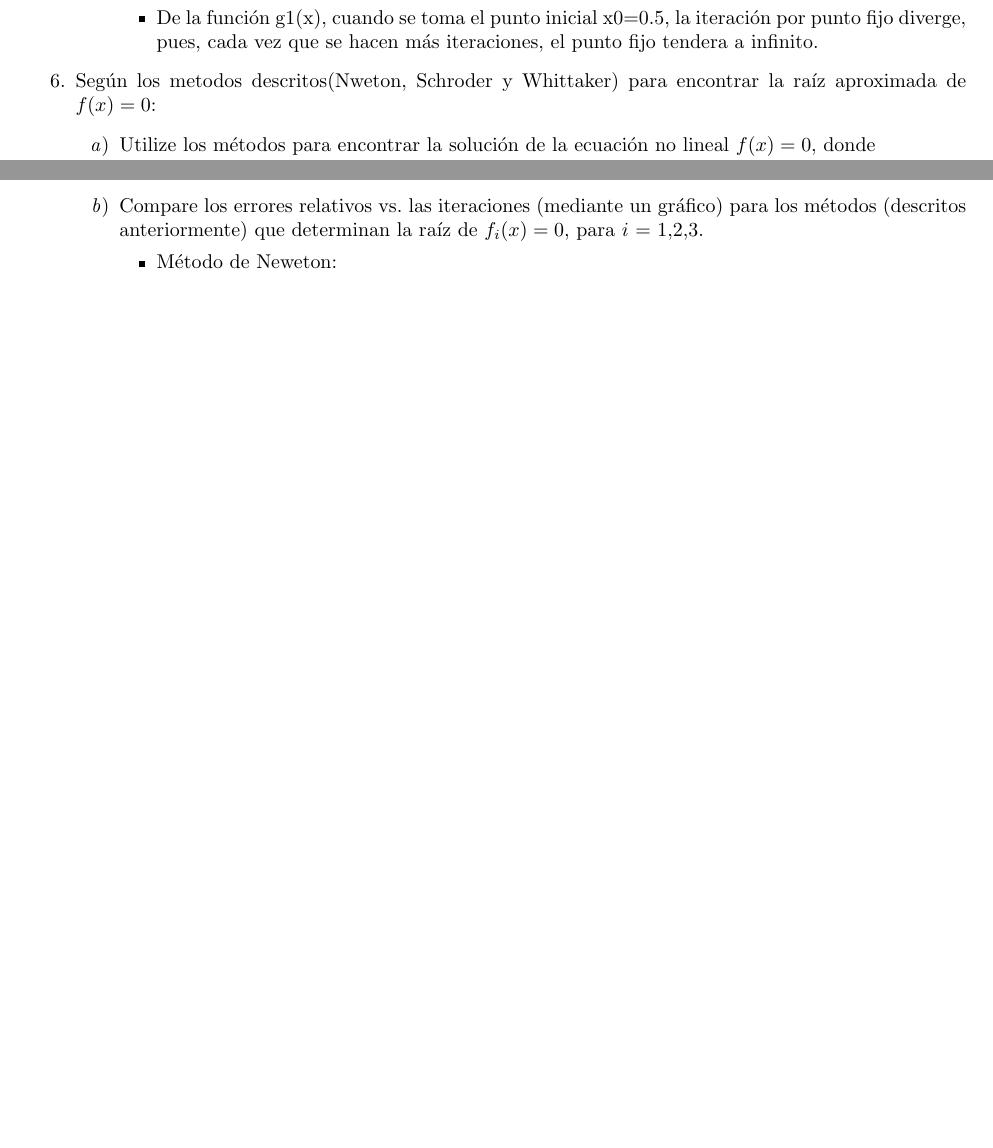
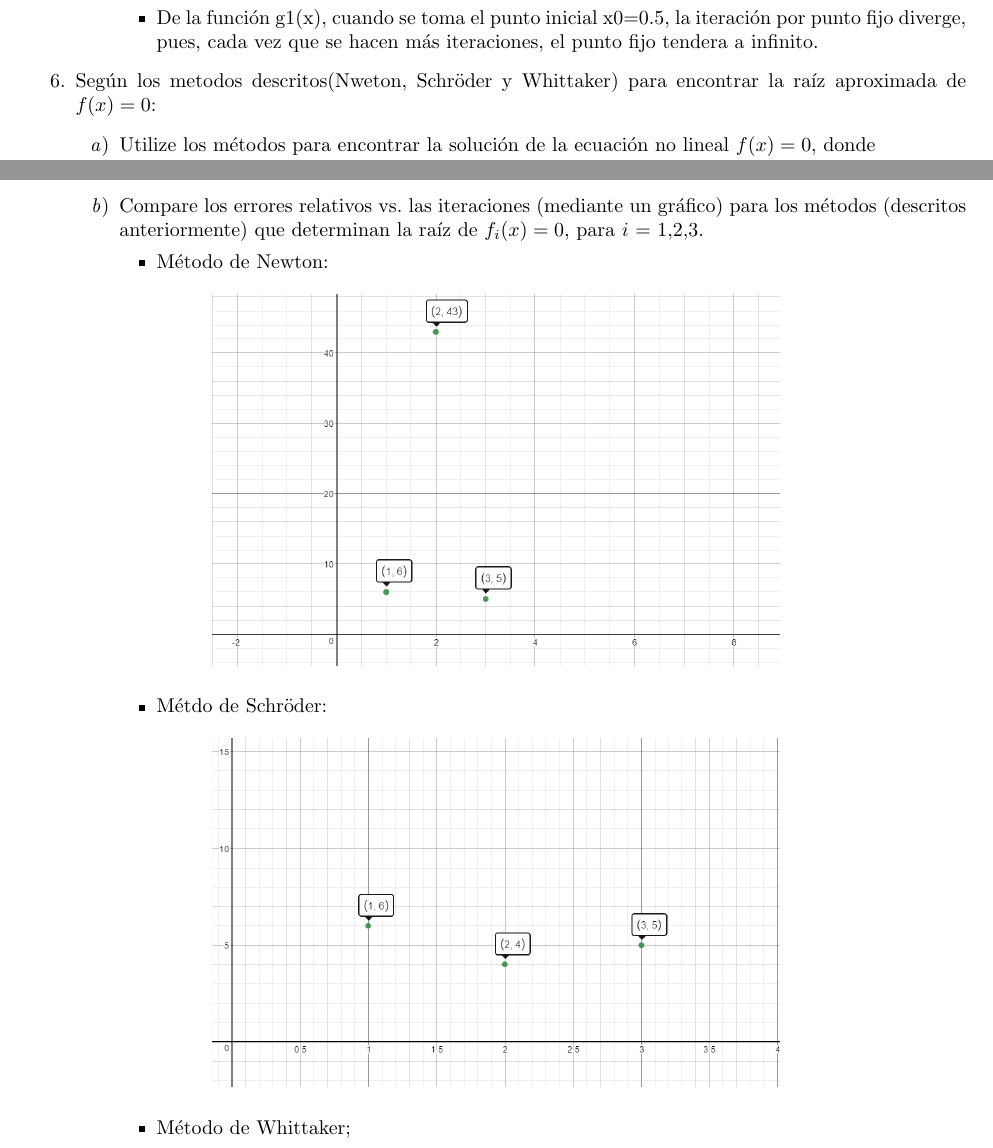
Before and after one commit to CaezadeShansho/Metedos, a LaTeX problem sheet (Latex/Tarea.tex): two parts of pages 10 and 11 of 11 before the commit and two parts of pages 10 and 11 of 12 after it, joined at a grey line, cut so that both start at the same text, the shorter picture padded with empty space. The pictures show the PDF file Latex/Tarea.pdf that the author committed with the source.

Commit message:
imagenes pregunta 6

```diff
--- a/Latex/Tarea.tex
+++ b/Latex/Tarea.tex
@@ -758,12 +758,24 @@ Suponga ahora que desean endeudarse en 15 años en lugar de 10. Cual sería el i
 			anteriormente) que determinan la raíz de $f_{i}(x)=0$, para $i$ = 1,2,3.
 			\begin{itemize}
 				\item Método de Newton:
-				\begin{figure}
+				\begin{figure}[H]
 					\centering
-					\includegraphics[width=6cm]{NewtonEj6} %hay que posicionar bien los gráficos
+					\includegraphics[width=10cm]{NewtonEj6}
 				\end{figure}
 
 
+				\item Métdo de Schröder:
+				 \begin{figure}[H]
+					\centering
+					\includegraphics[width=10cm]{SchroderEj6}
+				\end{figure}
+
+
+				 \item Método de Whittaker;
+				 \begin{figure}[H]
+					\centering
+					\includegraphics[width=10cm]{WhittakerEj6}
+				\end{figure}
 			\end{itemize}
 
 
```
Also changed, not shown: Latex/Tarea.pdf, Latex/Tarea.tex (4 more changed lines), 2 other files.
